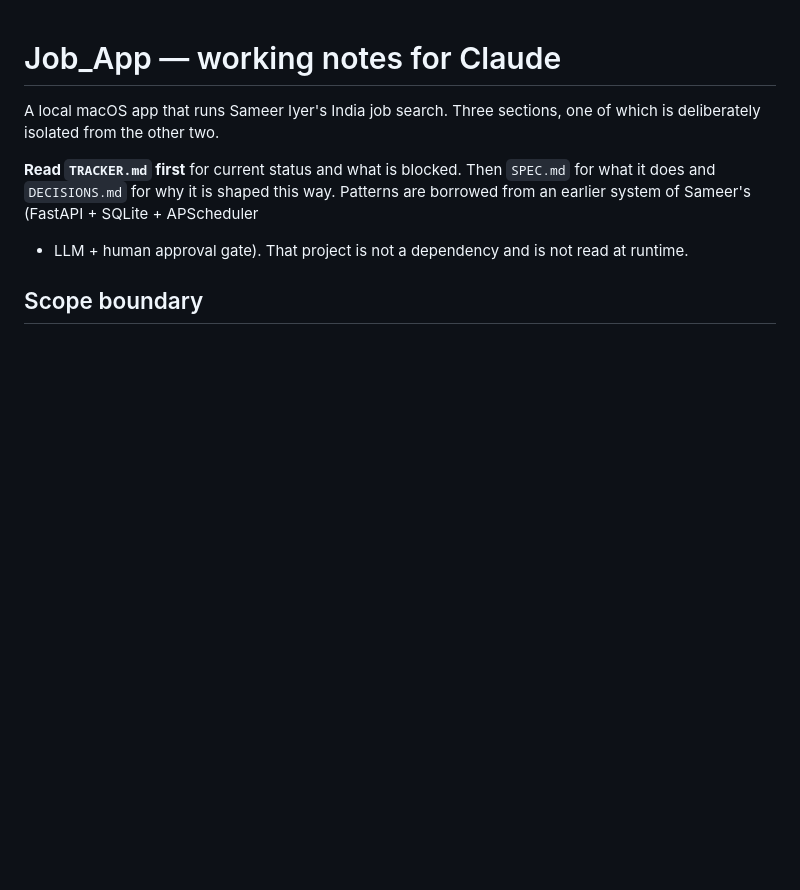
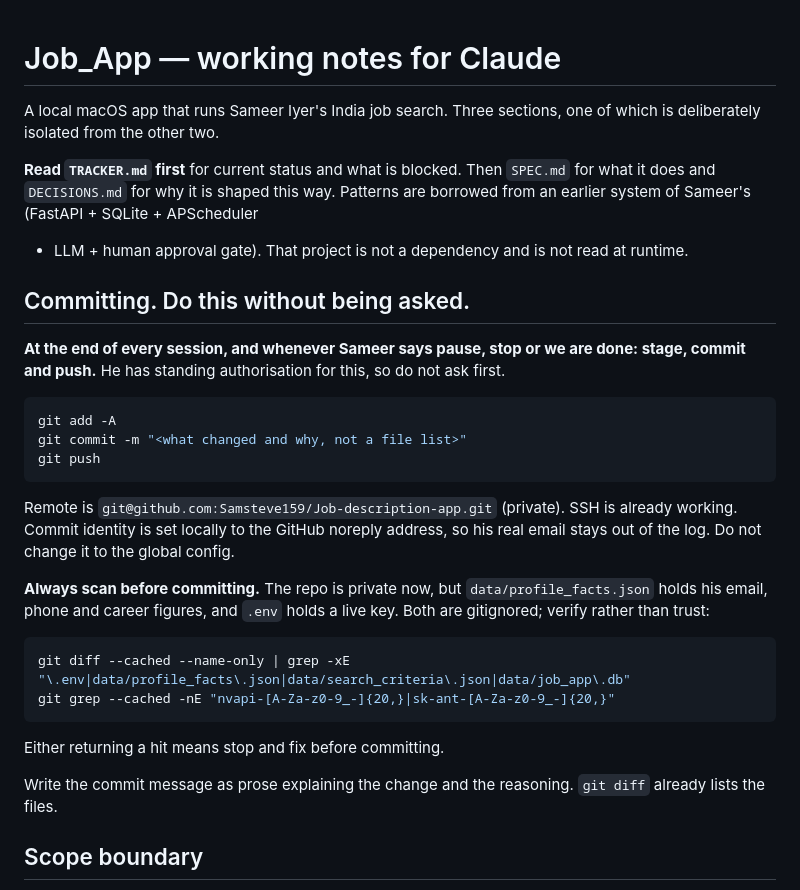
Before and after one commit to Samsteve159/Job-description-app, a Markdown page: CLAUDE.md, the part around the change. GitHub-like rendering; blank space fills up the shorter version.

Commit message:
Record the commit-and-push workflow as a standing instruction
Sameer works across many sessions and treats the remote as the record, so
uncommitted work on the laptop is work he cannot see or resume from. Stage,
commit and push at the end of every session and whenever he says pause, without
asking each time.

Includes the pre-commit secret scan, because .env holds a live API key and
data/profile_facts.json holds contact details and client figures. Both are
gitignored, but the check verifies that rather than trusting it.

````diff
--- a/CLAUDE.md
+++ b/CLAUDE.md
@@ -7,6 +7,35 @@ deliberately isolated from the other two.
 Then `SPEC.md` for what it does and `DECISIONS.md` for why it is shaped this way.
 Patterns are borrowed from an earlier system of Sameer's (FastAPI + SQLite + APScheduler
 + LLM + human approval gate). That project is not a dependency and is not read at runtime.
+
+## Committing. Do this without being asked.
+
+**At the end of every session, and whenever Sameer says pause, stop or we are done:
+stage, commit and push.** He has standing authorisation for this, so do not ask first.
+
+```bash
+git add -A
+git commit -m "<what changed and why, not a file list>"
+git push
+```
+
+Remote is `git@github.com:Samsteve159/Job-description-app.git` (private). SSH is already
+working. Commit identity is set locally to the GitHub noreply address, so his real email
+stays out of the log. Do not change it to the global config.
+
+**Always scan before committing.** The repo is private now, but `data/profile_facts.json`
+holds his email, phone and career figures, and `.env` holds a live key. Both are gitignored;
+verify rather than trust:
+
+```bash
+git diff --cached --name-only | grep -xE "\.env|data/profile_facts\.json|data/search_criteria\.json|data/job_app\.db"
+git grep --cached -nE "nvapi-[A-Za-z0-9_-]{20,}|sk-ant-[A-Za-z0-9_-]{20,}"
+```
+
+Either returning a hit means stop and fix before committing.
+
+Write the commit message as prose explaining the change and the reasoning. `git diff` already
+lists the files.
 
 ## Scope boundary
 
````
